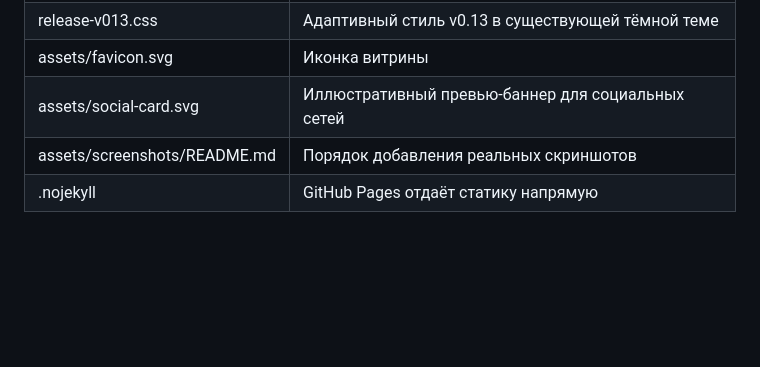
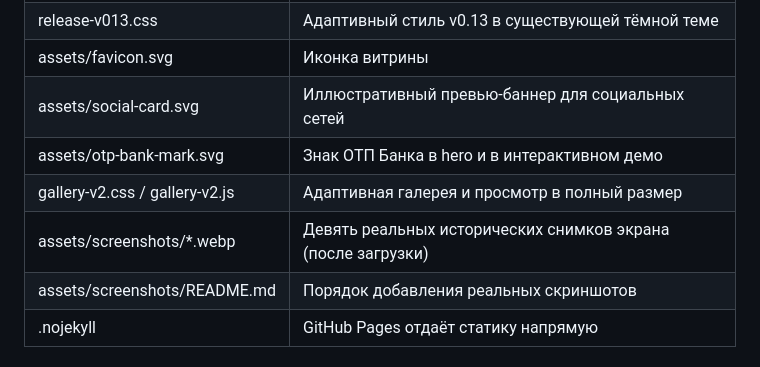
Before and after one commit to sergekoroleff/personal_finance_bot_showcase, a Markdown page: README.md, the part around one of its changes. Drawn GitHub-style; blank space fills up the shorter version.

```diff
--- a/README.md
+++ b/README.md
@@ -32,6 +46,9 @@
 | release-v013.css | Адаптивный стиль v0.13 в существующей тёмной теме |
 | assets/favicon.svg | Иконка витрины |
 | assets/social-card.svg | Иллюстративный превью-баннер для социальных сетей |
+| assets/otp-bank-mark.svg | Знак ОТП Банка в hero и в интерактивном демо |
+| gallery-v2.css / gallery-v2.js | Адаптивная галерея и просмотр в полный размер |
+| assets/screenshots/*.webp | Девять реальных исторических снимков экрана (после загрузки) |
 | assets/screenshots/README.md | Порядок добавления реальных скриншотов |
 | .nojekyll | GitHub Pages отдаёт статику напрямую |
 
```
Also changed, not shown: other parts of README.md (+19 -9 lines).
